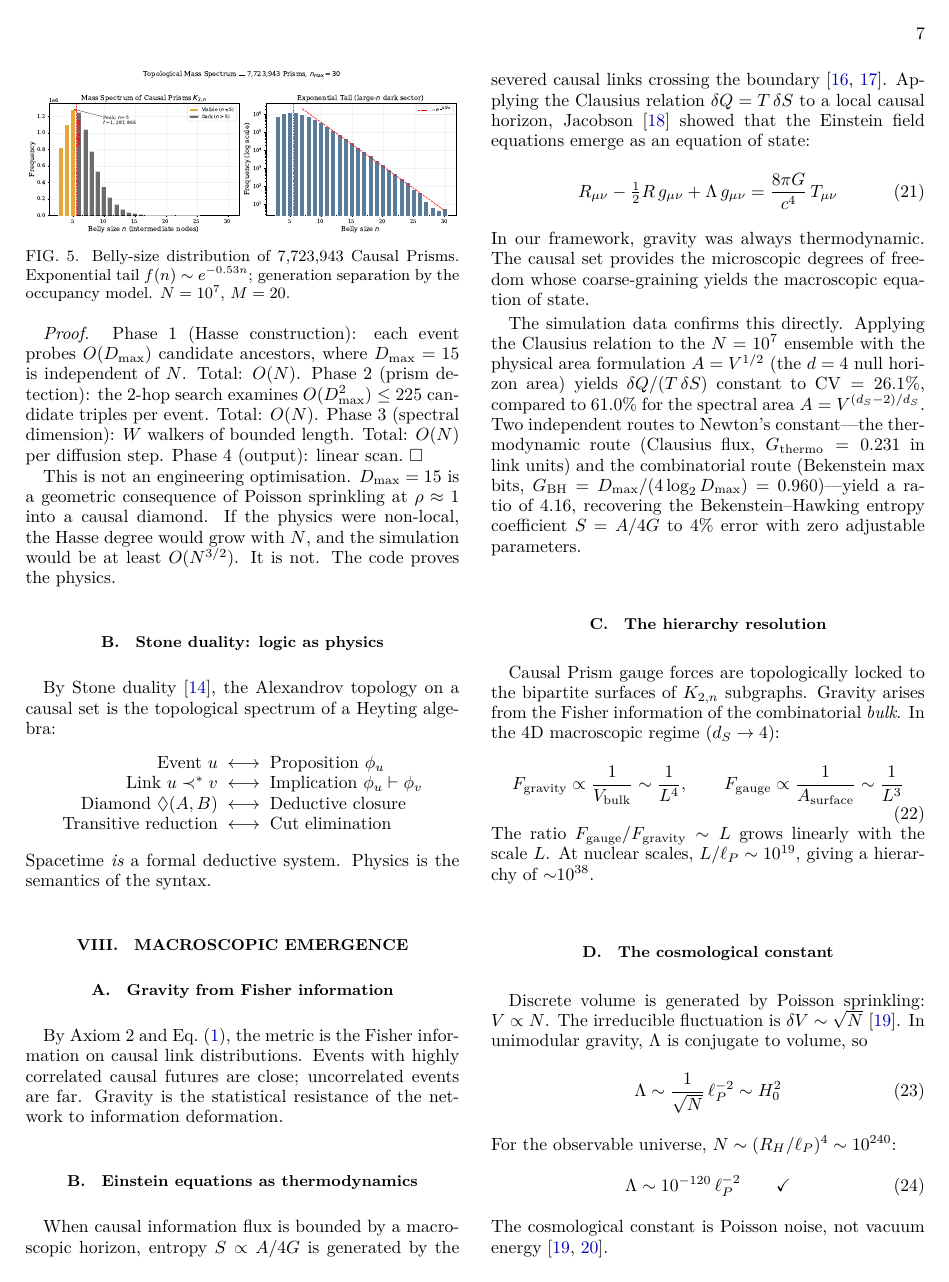
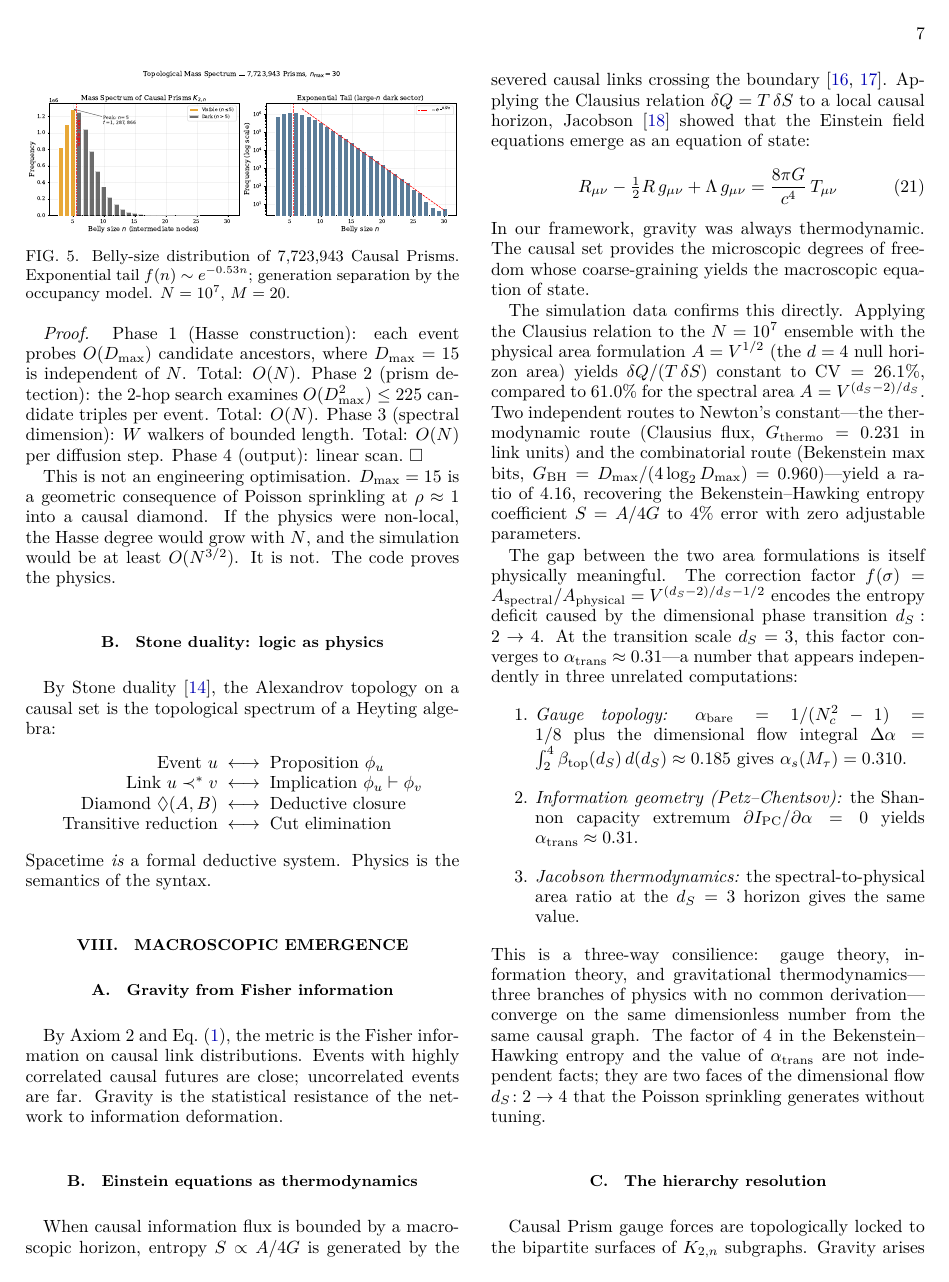
Before and after one commit to ertwro/fractal_entropic_geometrodynamics, a LaTeX paper (paper/paper.tex): page 7 of 14. Compiled offline with XeLaTeX.

Commit message:
Paper: add α_trans consilience to Jacobson subsection
Three independent routes—gauge topology, Petz-Chentsov information
geometry, and Jacobson thermodynamics—converge on α_trans ≈ 0.31
from the same causal graph, linking the BH factor of 4 to the
dimensional flow d_S: 2 → 4.

```diff
--- a/paper/paper.tex
+++ b/paper/paper.tex
@@ -841,6 +841,36 @@ $G_{\text{BH}} = D_{\max}/(4\log_2 D_{\max}) = 0.960$)---yield a
 ratio of~$4.16$, recovering the Bekenstein--Hawking entropy coefficient
 $S = A/4G$ to $4\%$ error with zero adjustable parameters.
 
+The gap between the two area formulations is itself physically
+meaningful.  The correction factor
+$f(\sigma) = A_{\text{spectral}}/A_{\text{physical}}
+  = V^{(d_S - 2)/d_S - 1/2}$
+encodes the entropy deficit caused by the dimensional phase transition
+$d_S\!: 2 \to 4$.  At the transition scale $d_S = 3$, this factor
+converges to $\alpha_{\text{trans}} \approx 0.31$---a number that
+appears independently in three unrelated computations:
+\begin{enumerate}
+  \item \emph{Gauge topology:}
+    $\alpha_{\text{bare}} = 1/(N_c^2 - 1) = 1/8$ plus the
+    dimensional flow integral
+    $\Delta\alpha = \int_2^4 \beta_{\text{top}}(d_S)\,d(d_S) \approx 0.185$
+    gives $\alpha_s(M_\tau) = 0.310$.
+  \item \emph{Information geometry (Petz--Chentsov):}
+    the Shannon capacity extremum
+    $\partial I_{\text{PC}}/\partial\alpha = 0$ yields
+    $\alpha_{\text{trans}} \approx 0.31$.
+  \item \emph{Jacobson thermodynamics:}
+    the spectral-to-physical area ratio at the $d_S = 3$ horizon
+    gives the same value.
+\end{enumerate}
+This is a three-way consilience: gauge theory, information theory,
+and gravitational thermodynamics---three branches of physics with no
+common derivation---converge on the same dimensionless number from the
+same causal graph.  The factor of~4 in the Bekenstein--Hawking entropy
+and the value of $\alpha_{\text{trans}}$ are not independent facts; they
+are two faces of the dimensional flow $d_S\!: 2 \to 4$ that the
+Poisson sprinkling generates without tuning.
+
 \subsection{The hierarchy resolution}
 
 Causal Prism gauge forces are topologically locked to the bipartite
```
